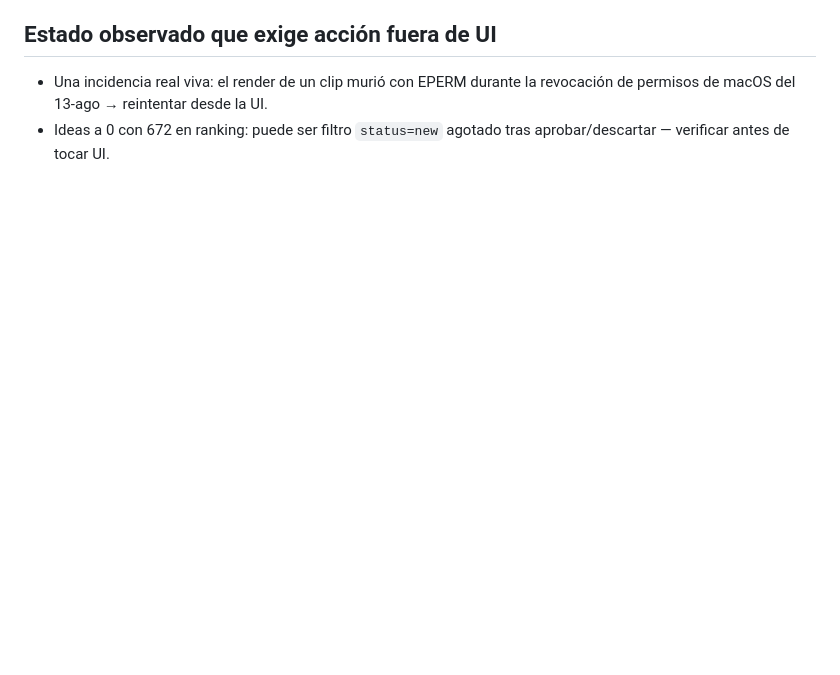
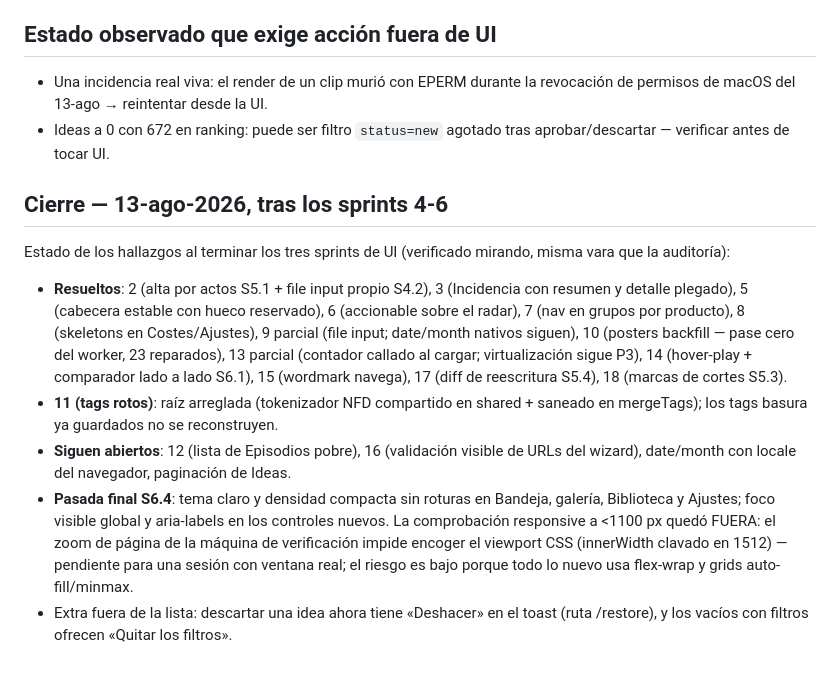
Before and after one commit to Larkai21/videofabrikdef, a Markdown page: docs/design/auditoria-ui-2026-08.md, the part around the change. Rendered like a GitHub page; blank space fills up the shorter version.

Commit message:
docs(design): cierre de la auditoría tras los sprints 4-6 — qué se resolvió, qué sigue abierto y el hueco honesto del responsive
Co-Authored-By: Claude Fable 5 <noreply@anthropic.com>

```diff
--- a/docs/design/auditoria-ui-2026-08.md
+++ b/docs/design/auditoria-ui-2026-08.md
@@ -90,3 +90,32 @@ también se dice: es lo que NO hay que tocar.
   revocación de permisos de macOS del 13-ago → reintentar desde la UI.
 - Ideas a 0 con 672 en ranking: puede ser filtro `status=new` agotado tras
   aprobar/descartar — verificar antes de tocar UI.
+
+## Cierre — 13-ago-2026, tras los sprints 4-6
+
+Estado de los hallazgos al terminar los tres sprints de UI (verificado
+mirando, misma vara que la auditoría):
+
+- **Resueltos**: 2 (alta por actos S5.1 + file input propio S4.2), 3
+  (Incidencia con resumen y detalle plegado), 5 (cabecera estable con hueco
+  reservado), 6 (accionable sobre el radar), 7 (nav en grupos por producto),
+  8 (skeletons en Costes/Ajustes), 9 parcial (file input; date/month nativos
+  siguen), 10 (posters backfill — pase cero del worker, 23 reparados), 13
+  parcial (contador callado al cargar; virtualización sigue P3), 14
+  (hover-play + comparador lado a lado S6.1), 15 (wordmark navega), 17 (diff
+  de reescritura S5.4), 18 (marcas de cortes S5.3).
+- **11 (tags rotos)**: raíz arreglada (tokenizador NFD compartido en shared +
+  saneado en mergeTags); los tags basura ya guardados no se reconstruyen.
+- **Siguen abiertos**: 12 (lista de Episodios pobre), 16 (validación visible
+  de URLs del wizard), date/month con locale del navegador, paginación de
+  Ideas.
+- **Pasada final S6.4**: tema claro y densidad compacta sin roturas en
+  Bandeja, galería, Biblioteca y Ajustes; foco visible global y aria-labels
+  en los controles nuevos. La comprobación responsive a <1100 px quedó FUERA:
+  el zoom de página de la máquina de verificación impide encoger el viewport
+  CSS (innerWidth clavado en 1512) — pendiente para una sesión con ventana
+  real; el riesgo es bajo porque todo lo nuevo usa flex-wrap y grids
+  auto-fill/minmax.
+- Extra fuera de la lista: descartar una idea ahora tiene «Deshacer» en el
+  toast (ruta /restore), y los vacíos con filtros ofrecen «Quitar los
+  filtros».
```
